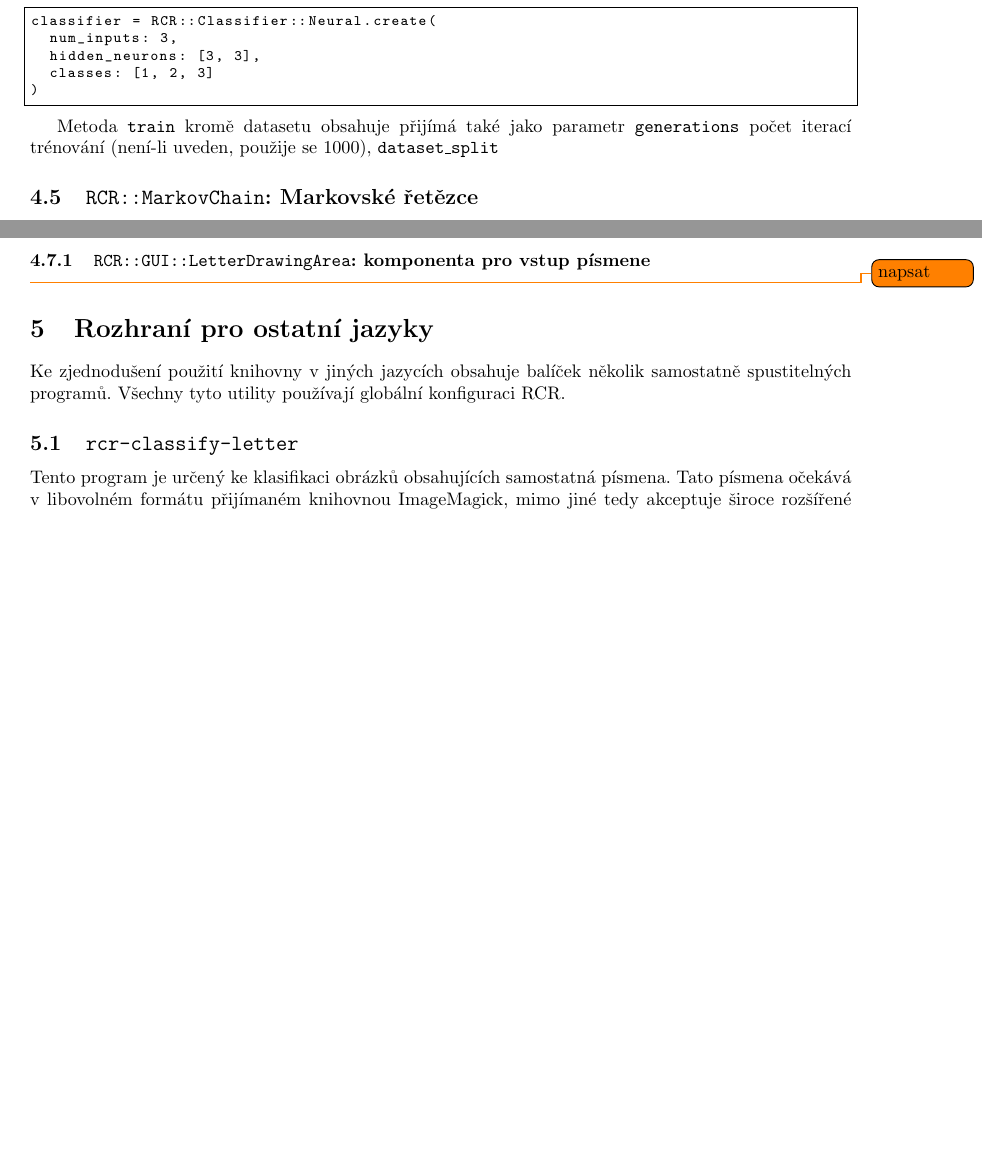
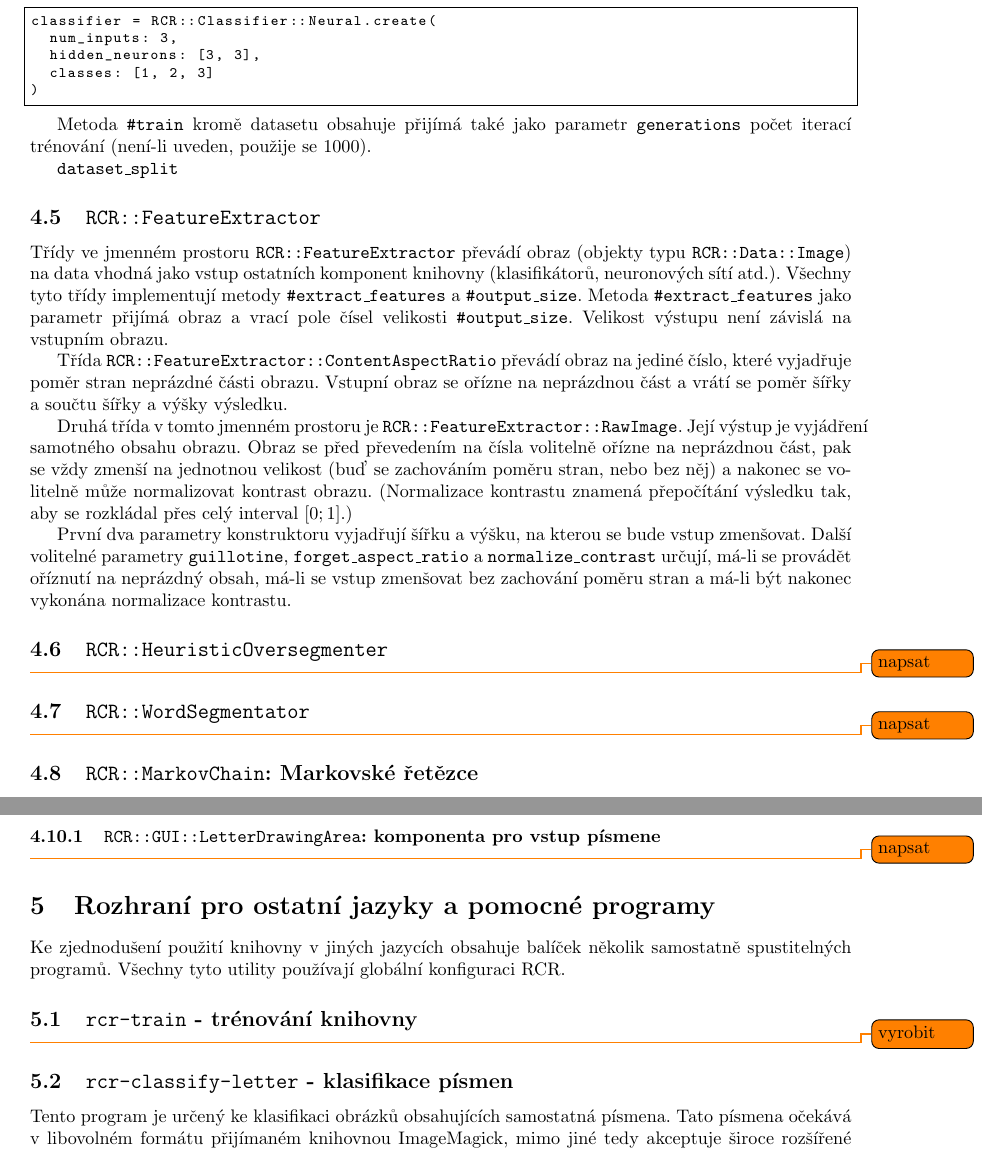
Before and after one commit to MichalPokorny/rcr, a LaTeX document (docs/user_docs.tex): two parts of pages 7 and 8 of 9 before the commit and two parts of pages 8 and 9 of 10 after it, joined at a grey line, cut so that both start at the same text, the shorter picture padded with empty space. Compiled offline with pdfLaTeX.

Commit message:
dalsi kousicek

```diff
--- a/docs/user_docs.tex
+++ b/docs/user_docs.tex
@@ -535,10 +535,45 @@ classifier = RCR::Classifier::Neural.create(
 )
 \end{lstlisting}
 
-Metoda \texttt{#train} kromě datasetu obsahuje přijímá také jako parametr
-\texttt{generations} počet iterací trénování (není-li uveden, použije se 1000),
+Metoda \texttt{\#train} kromě datasetu obsahuje přijímá také jako parametr
+\texttt{generations} počet iterací trénování (není-li uveden, použije se 1000).
+
 \texttt{dataset\_split}
 % TODO: dopsat tenhle kus
+
+\subsection{\texttt{RCR::FeatureExtractor}}
+Třídy ve jmenném prostoru \texttt{RCR::FeatureExtractor} převádí obraz (objekty
+typu \texttt{RCR::Data::Image}) na data vhodná jako vstup ostatních komponent
+knihovny (klasifikátorů, neuronových sítí atd.).
+Všechny tyto třídy implementují metody \texttt{\#extract\_features} a
+\texttt{\#output\_size}. Metoda \texttt{\#extract\_features} jako parametr
+přijímá obraz a vrací pole čísel velikosti \texttt{\#output\_size}.
+Velikost výstupu není závislá na vstupním obrazu.
+
+% TODO: vsechno to je marshallable
+
+Třída \texttt{RCR::FeatureExtractor::ContentAspectRatio} převádí obraz na jediné
+číslo, které vyjadřuje poměr stran neprázdné části obrazu. Vstupní obraz se
+ořízne na neprázdnou část a vrátí se poměr šířky a součtu šířky a výšky výsledku.
+
+Druhá třída v tomto jmenném prostoru je \texttt{RCR::FeatureExtractor::RawImage}.
+Její výstup je vyjádření samotného obsahu obrazu. Obraz se před převedením na
+čísla volitelně ořízne na neprázdnou část, pak se vždy zmenší na jednotnou velikost
+(buď se zachováním poměru stran, nebo bez něj) a nakonec se volitelně může
+normalizovat kontrast obrazu. (Normalizace kontrastu znamená přepočítání
+výsledku tak, aby se rozkládal přes celý interval $[0;1]$.)
+
+První dva parametry konstruktoru vyjadřují šířku a výšku, na kterou se bude
+vstup zmenšovat. Další volitelné parametry \texttt{guillotine},
+\texttt{forget\_aspect\_ratio} a \texttt{normalize\_contrast} určují, má-li
+se provádět oříznutí na neprázdný obsah, má-li se vstup zmenšovat bez zachování
+poměru stran a má-li být nakonec vykonána normalizace kontrastu.
+
+\subsection{\texttt{RCR::HeuristicOversegmenter}}
+\todo{napsat}
+
+\subsection{\texttt{RCR::WordSegmentator}}
+\todo{napsat}
 
 \subsection{\texttt{RCR::MarkovChain}: Markovské řetězce}
 Knihovna RCR používá Markovské řetězce jako primitiva uvnitř jazykových modelů.
@@ -602,12 +637,15 @@ založené na Markovských řetězcích}
 písmene}
 \todo{napsat}
 
-\section{Rozhraní pro ostatní jazyky}
+\section{Rozhraní pro ostatní jazyky a pomocné programy}
 Ke zjednodušení použití knihovny v jiných jazycích obsahuje balíček několik
 samostatně spustitelných programů. Všechny tyto utility používají globální
 konfiguraci RCR.
 
-\subsection{\texttt{rcr-classify-letter}}
+\subsection{\texttt{rcr-train} - trénování knihovny}
+\todo{vyrobit}
+
+\subsection{\texttt{rcr-classify-letter} - klasifikace písmen}
 Tento program je určený ke klasifikaci obrázků obsahujících samostatná písmena.
 Tato písmena očekává v libovolném formátu přijímaném knihovnou ImageMagick,
 mimo jiné tedy akceptuje široce rozšířené formáty PNG a JPG.
```
Also changed, not shown: docs/user_docs.tex (18 more changed lines).
